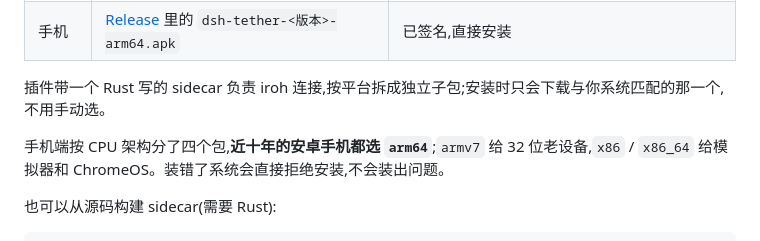
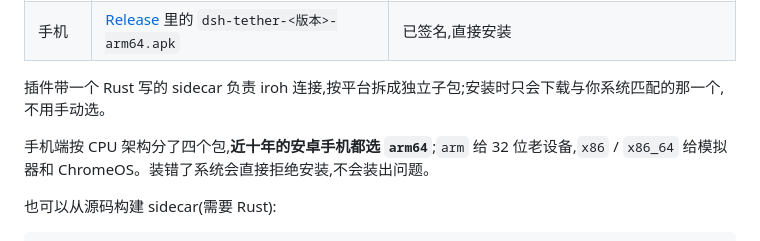
Before and after one commit to zexadev/dsh-tether, a Markdown page: README.zh.md, the part around the change. Rendered like a GitHub page.

```diff
--- a/README.zh.md
+++ b/README.zh.md
@@ -46,7 +46,7 @@ DSH Tether 把 [DeepSeek Harness](https://github.com/deepseek-ai/deepseek-harnes
 
 插件带一个 Rust 写的 sidecar 负责 iroh 连接,按平台拆成独立子包;安装时只会下载与你系统匹配的那一个,不用手动选。
 
-手机端按 CPU 架构分了四个包,**近十年的安卓手机都选 `arm64`**;`armv7` 给 32 位老设备,`x86` / `x86_64` 给模拟器和 ChromeOS。装错了系统会直接拒绝安装,不会装出问题。
+手机端按 CPU 架构分了四个包,**近十年的安卓手机都选 `arm64`**;`arm` 给 32 位老设备,`x86` / `x86_64` 给模拟器和 ChromeOS。装错了系统会直接拒绝安装,不会装出问题。
 
 也可以从源码构建 sidecar(需要 Rust):
 
```
Also changed, not shown: README.md (+1 -1 lines).
